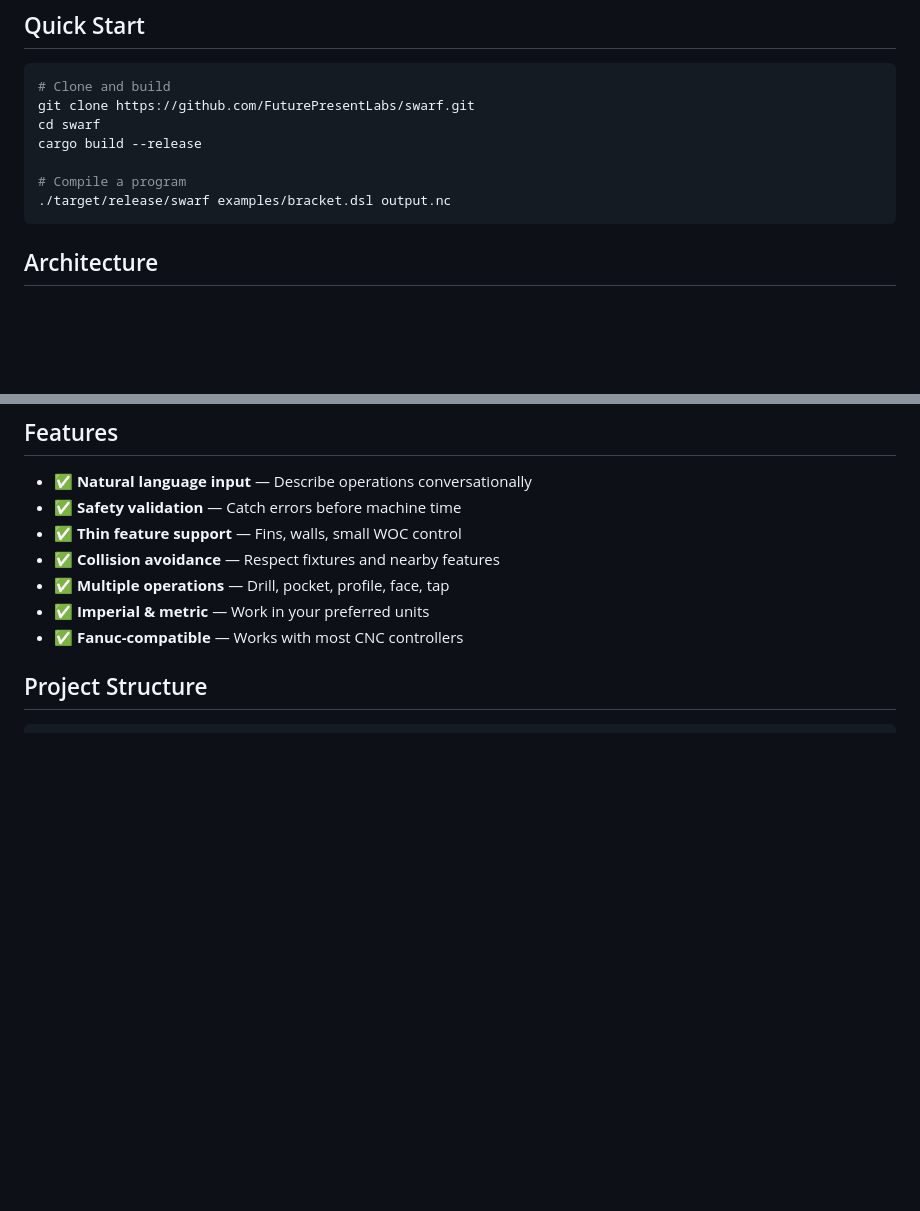
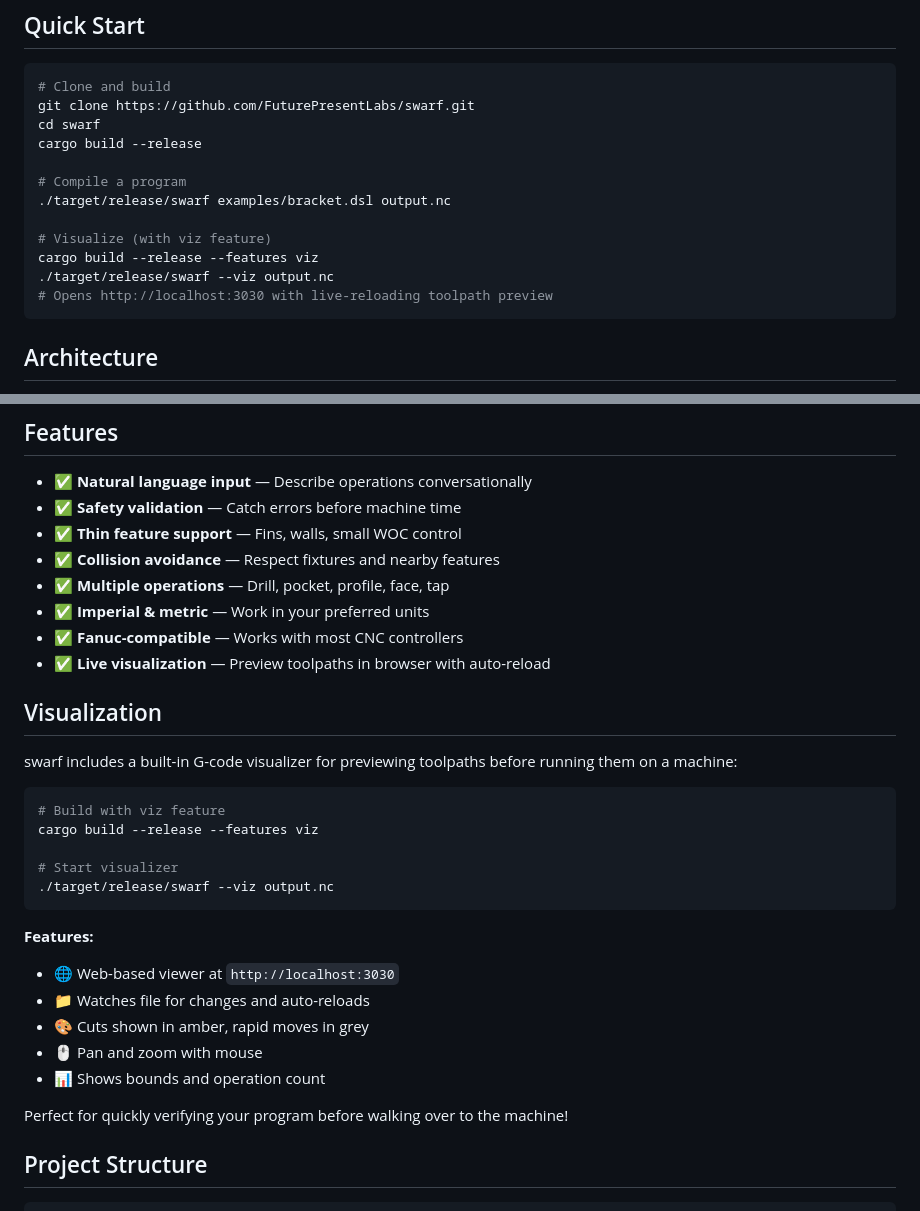
Before and after one commit to FuturePresentLabs/swarf, a Markdown page: README.md, 2 parts joined by grey strips. Drawn GitHub-style; blank space fills up the shorter version.

Commit message:
Update README with viz documentation

````diff
--- a/README.md
+++ b/README.md
@@ -25,6 +25,11 @@ cargo build --release
 
 # Compile a program
 ./target/release/swarf examples/bracket.dsl output.nc
+
+# Visualize (with viz feature)
+cargo build --release --features viz
+./target/release/swarf --viz output.nc
+# Opens http://localhost:3030 with live-reloading toolpath preview
 ```
 
 ## Architecture
@@ -109,6 +114,28 @@ N0070 S4000 M03
 - ✅ **Multiple operations** — Drill, pocket, profile, face, tap
 - ✅ **Imperial & metric** — Work in your preferred units
 - ✅ **Fanuc-compatible** — Works with most CNC controllers
+- ✅ **Live visualization** — Preview toolpaths in browser with auto-reload
+
+## Visualization
+
+swarf includes a built-in G-code visualizer for previewing toolpaths before running them on a machine:
+
+```bash
+# Build with viz feature
+cargo build --release --features viz
+
+# Start visualizer
+./target/release/swarf --viz output.nc
+```
+
+**Features:**
+- 🌐 Web-based viewer at `http://localhost:3030`
+- 📁 Watches file for changes and auto-reloads
+- 🎨 Cuts shown in amber, rapid moves in grey
+- 🖱️ Pan and zoom with mouse
+- 📊 Shows bounds and operation count
+
+Perfect for quickly verifying your program before walking over to the machine!
 
 ## Project Structure
 
````
